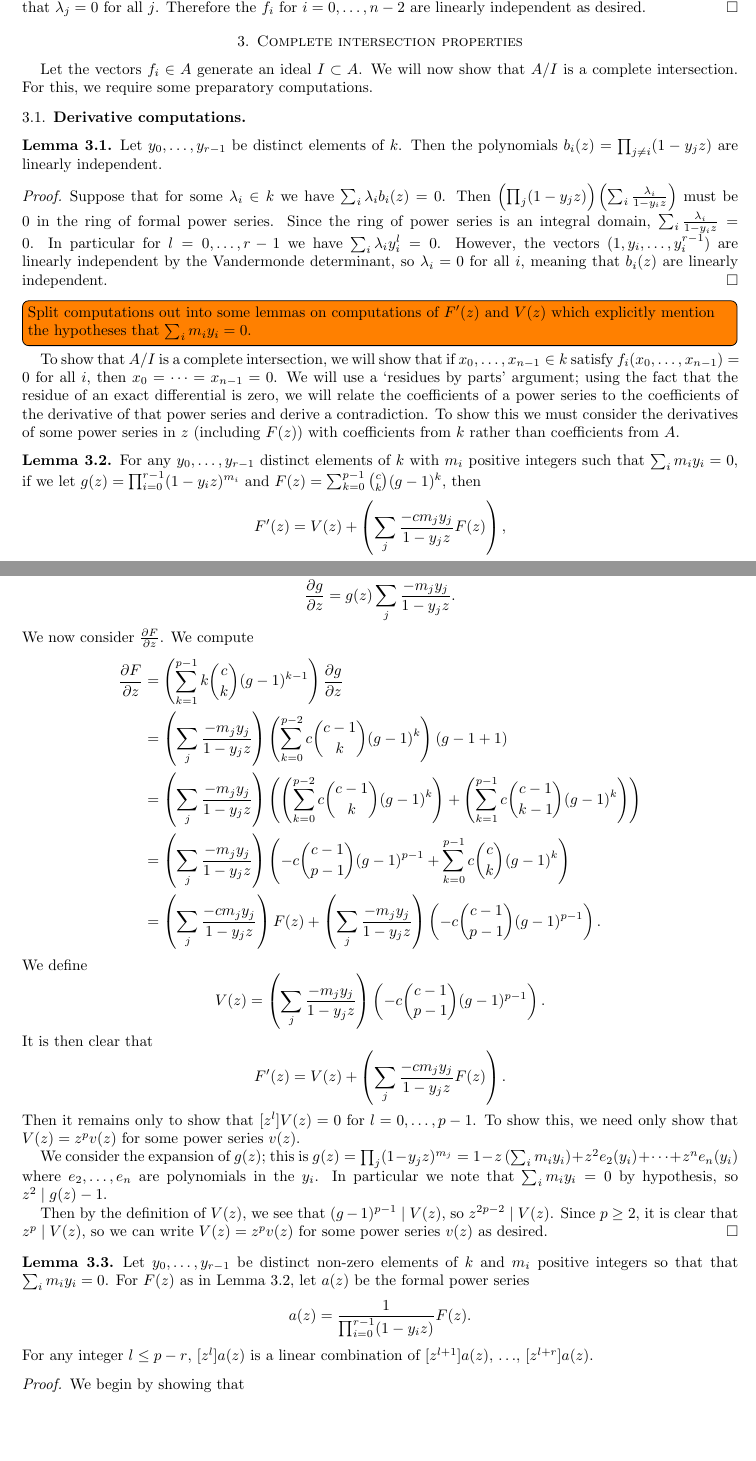
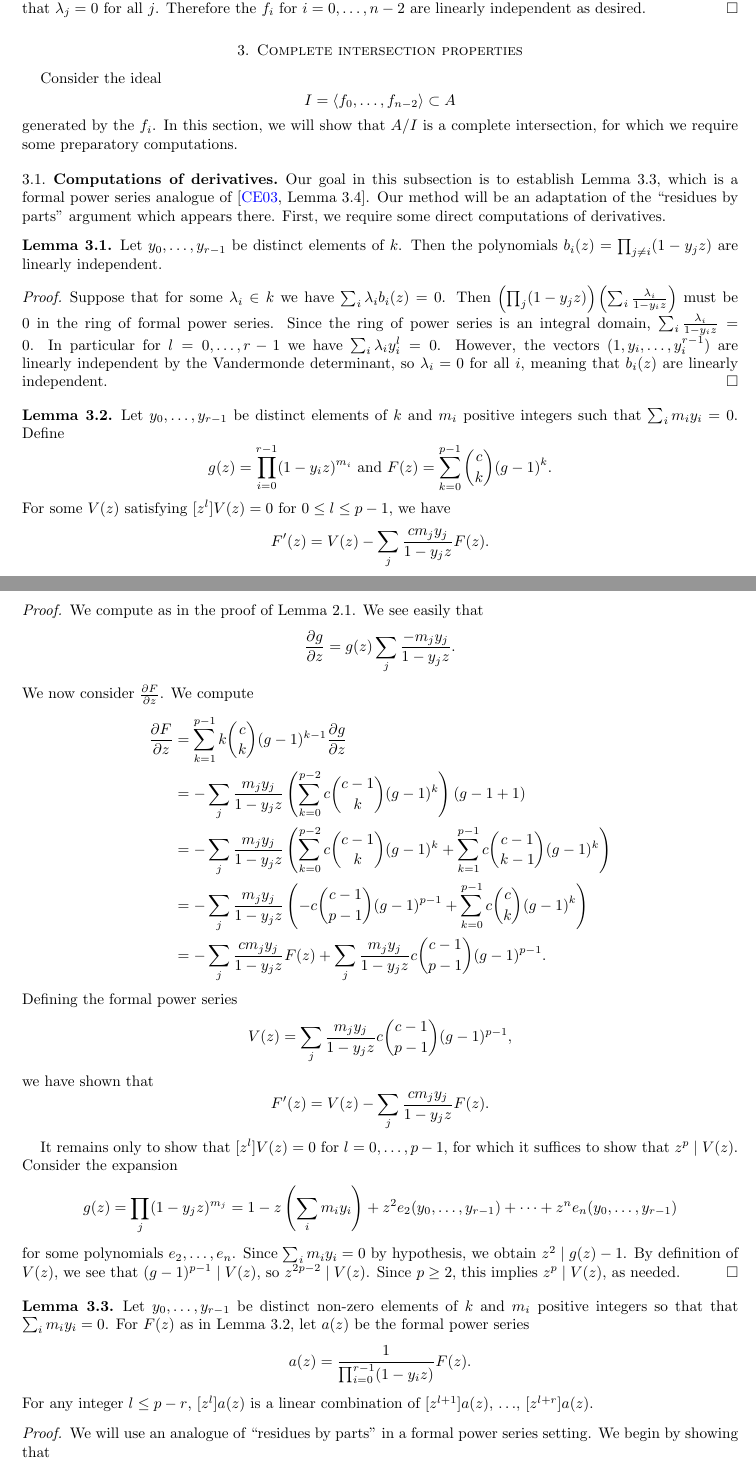
Before and after one commit to sdevadas/cherednik-urop2014, a LaTeX paper (formalwriteup.tex): two parts of pages 8 and 9 of 12, joined at a grey line, cut so that both start at the same text, the shorter picture padded with empty space. Compiled offline with pdfLaTeX.

Commit message:
Add commentary for CI

```diff
--- a/formalwriteup.tex
+++ b/formalwriteup.tex
@@ -384,9 +384,15 @@ By setting $x_j=1,x_{n-1}=-1$ and $x_i=0$ for $i \ne j, i \ne n-1$ for all $j=0,
 
 \section{Complete intersection properties}
 
-Let the vectors $f_i \in A$ generate an ideal $I \subset A$.  We will now show that $A/I$ is a complete intersection.  For this, we require some preparatory computations.
+Consider the ideal
+\[
+I = \langle f_0, \ldots, f_{n - 2} \rangle \subset A
+\]
+generated by the $f_i$.  In this section, we will show that $A/I$ is a complete intersection, for which we require some preparatory computations.
 
-\subsection{Derivative computations}
+\subsection{Computations of derivatives}
+
+Our goal in this subsection is to establish Lemma \ref{lem:resbyparts}, which is a formal power series analogue of \cite[Lemma 3.4]{CE}.  Our method will be an adaptation of the ``residues by parts'' argument which appears there.  First, we require some direct computations of derivatives.
 
 \begin{lemma}\label{lem:vand}Let $y_0, \ldots, y_{r - 1}$ be distinct elements of $k$.  Then the polynomials $b_i(z) = \prod_{j \neq i} (1 - y_j z)$ are linearly independent.
 \end{lemma}
@@ -394,50 +400,47 @@ Let the vectors $f_i \in A$ generate an ideal $I \subset A$.  We will now show t
 Suppose that for some $\lambda_i \in k$ we have $\sum_i \lambda_ib_i(z)=0$.  Then $\left(\prod_j (1-y_jz)\right)\left(\sum_i \frac{\lambda_i}{1-y_iz}\right)$ must be $0$ in the ring of formal power series. Since the ring of power series is an integral domain, $\sum_i \frac{\lambda_i}{1-y_iz}=0$. In particular for $l=0,\dots,r-1$ we have $\sum_i \lambda_iy_i^l=0$.  However, the vectors $(1,y_i,\dots,y_i^{r-1})$ are linearly independent by the Vandermonde determinant, so $\lambda_i=0$ for all $i$, meaning that $b_i(z)$ are linearly independent.
 \end{proof}
 
-\todo[inline]{Split computations out into some lemmas on computations of $F'(z)$ and $V(z)$ which explicitly mention the hypotheses that $\sum_i m_i y_i = 0$.}
-
-To show that $A/I$ is a complete intersection, we will show that if $x_0,\dots,x_{n-1} \in k$ satisfy $f_i(x_0,\dots,x_{n-1})=0$ for all $i$, then $x_0=\dots=x_{n-1}=0$. We will use a `residues by parts' argument; using the fact that the residue of an exact differential is zero, we will relate the coefficients of a power series to the coefficients of the derivative of that power series and derive a contradiction. To show this we must consider the derivatives of some power series in $z$ (including $F(z)$) with coefficients from $k$ rather than coefficients from $A$.
-
-
 \begin{lemma}\label{lem:dFdz2}
-For any $y_0,\dots,y_{r-1}$ distinct elements of $k$ with $m_i$ positive integers such that $\sum_i m_iy_i=0$, if we let $g(z)=\prod_{i=0}^{r-1} (1-y_iz)^{m_i}$ and $F(z)=\sum_{k=0}^{p-1} \binom{c}{k}(g-1)^k$, then
+Let $y_0,\dots,y_{r-1}$ be distinct elements of $k$ and $m_i$ positive integers such that $\sum_i m_iy_i=0$.  Define
 \[
-F'(z)=V(z)+\left(\sum_j \frac{-cm_jy_j}{1-y_jz}F(z)\right),
+g(z)=\prod_{i=0}^{r-1} (1-y_iz)^{m_i} \text{  and } F(z)=\sum_{k=0}^{p-1} \binom{c}{k}(g-1)^k.
 \]
-where $[z^l]V(z)=0$ for $0 \le l \le p-1$.
+For some $V(z)$ satisfying $[z^l]V(z)=0$ for $0 \le l \le p-1$, we have
+\[
+F'(z)=V(z) - \sum_j \frac{cm_jy_j}{1-y_jz}F(z).
+\]
 \end{lemma}
 \begin{proof}
-The computation proceeds essentially as it did for Lemma~\ref{lem:dFdz}.
-
-We see easily that
+We compute as in the proof of Lemma~\ref{lem:dFdz}. We see easily that
 \[
 \frac{\partial g}{\partial z} = g(z) \sum_j \frac{-m_jy_j}{1-y_jz}.
 \]
 We now consider $\frac{\partial F}{\partial z}$. We compute
 \begin{align*}
 \frac{\partial F}{\partial z}%&=\frac{\partial}{\partial z}\left(\sum_{k=0}^{p-1} \binom{c}{k} (g-1)^k\right)\\
-&=\left(\sum_{k=1}^{p-1}k\binom{c}{k}(g-1)^{k-1}\right)\frac{\partial g}{\partial z}\\
+&=\sum_{k=1}^{p-1}k\binom{c}{k}(g-1)^{k-1}\frac{\partial g}{\partial z}\\
 %&=\left(\sum_j \frac{-x_j}{1-x_jz}\right)\left(\sum_{k=1}^{p-1}k\binom{c}{k}(g-1)^{k-1}\right)g(z)\\
 %&=\left(\sum_j \frac{-x_j}{1-x_jz}\right)\left(\sum_{k=0}^{p-2}(k+1)\binom{c}{k+1}(g-1)^{k}\right)g(z)\\
-&=\left(\sum_j\frac{-m_jy_j}{1-y_jz}\right)\left(\sum_{k=0}^{p-2}c\binom{c-1}{k}(g-1)^{k}\right)(g-1+1)\\
+&=- \sum_j\frac{m_jy_j}{1-y_jz}\left(\sum_{k=0}^{p-2}c\binom{c-1}{k}(g-1)^{k}\right)(g-1+1)\\
 %&=\left(\sum_j \frac{-x_j}{1-x_jz}\right)\left(\left(\sum_{k=0}^{p-2}c\binom{c-1}{k}(g-1)^{k}\right)+\left(\sum_{k=0}^{p-2}c\binom{c-1}{k}(g-1)^{k+1}\right)\right)\\
-&=\left(\sum_j\frac{-m_jy_j}{1-y_jz}\right)\left(\left(\sum_{k=0}^{p-2}c\binom{c-1}{k}(g-1)^{k}\right)+\left(\sum_{k=1}^{p-1}c\binom{c-1}{k-1}(g-1)^{k}\right)\right)\\
-&=\left(\sum_j \frac{-m_jy_j}{1-y_jz}\right)\left(-c\binom{c-1}{p-1}(g-1)^{p-1}+\sum_{k=0}^{p-1}c\binom{c}{k}(g-1)^{k}\right)\\
-&=\left(\sum_j \frac{-cm_jy_j}{1-y_jz}\right)F(z)+\left(\sum_j \frac{-m_jy_j}{1-y_jz}\right)\left(-c\binom{c-1}{p-1}(g-1)^{p-1}\right).
+&=-\sum_j\frac{m_jy_j}{1-y_jz}\left(\sum_{k=0}^{p-2}c\binom{c-1}{k}(g-1)^{k}+\sum_{k=1}^{p-1}c\binom{c-1}{k-1}(g-1)^{k}\right)\\
+&=-\sum_j \frac{m_jy_j}{1-y_jz}\left(-c\binom{c-1}{p-1}(g-1)^{p-1}+\sum_{k=0}^{p-1}c\binom{c}{k}(g-1)^{k}\right)\\
+&=-\sum_j \frac{cm_jy_j}{1-y_jz}F(z) + \sum_j \frac{m_jy_j}{1-y_jz}c\binom{c-1}{p-1}(g-1)^{p-1}.
 \end{align*}
-We define
+Defining the formal power series
 \[
-V(z)=\left(\sum_j \frac{-m_jy_j}{1-y_jz}\right)\left(-c\binom{c-1}{p-1}(g-1)^{p-1}\right).
+V(z)=\sum_j \frac{m_jy_j}{1-y_jz} c\binom{c-1}{p-1}(g-1)^{p-1},
 \]
-It is then clear that
+we have shown that
 \[
-F'(z)=V(z)+\left(\sum_j \frac{-cm_jy_j}{1-y_jz}F(z)\right).
+F'(z)=V(z)- \sum_j \frac{cm_jy_j}{1-y_jz}F(z).
 \]
-Then it remains only to show that $[z^l]V(z)=0$ for $l=0,\dots,p-1$. To show this, we need only show that $V(z)=z^pv(z)$ for some power series $v(z)$.
 
-We consider the expansion of $g(z)$; this is $g(z)=\prod_j (1-y_jz)^{m_j} = 1-z\left(\sum_i m_iy_i \right)+z^2e_2(y_i)+\dots+z^ne_n(y_i)$ where $e_2,\dots,e_n$ are polynomials in the $y_i$. In particular we note that $\sum_i m_iy_i=0$ by hypothesis, so $z^2 \mid g(z)-1$.
-
-Then by the definition of $V(z)$, we see that $(g-1)^{p-1} \mid V(z)$, so $z^{2p-2} \mid V(z)$. Since $p \ge 2$, it is clear that $z^p \mid V(z)$, so we can write $V(z)=z^pv(z)$ for some power series $v(z)$ as desired.
+It remains only to show that $[z^l]V(z)=0$ for $l=0,\dots,p-1$, for which it suffices to show that $z^p \mid V(z)$.  Consider the expansion
+\[
+g(z)=\prod_j (1-y_jz)^{m_j} = 1-z\left(\sum_i m_iy_i \right)+z^2e_2(y_0, \ldots, y_{r - 1})+\dots+z^ne_n(y_0, \ldots, y_{r - 1})
+\]
+for some polynomials $e_2,\dots,e_n$. Since $\sum_i m_iy_i=0$ by hypothesis, we obtain $z^2 \mid g(z)-1$.  By definition of $V(z)$, we see that $(g-1)^{p-1} \mid V(z)$, so $z^{2p-2} \mid V(z)$. Since $p \ge 2$, this implies $z^p \mid V(z)$, as needed.
 \end{proof}
 
 \begin{lemma} \label{lem:resbyparts}
@@ -447,7 +450,8 @@ a(z)=\frac{1}{\prod_{i=0}^{r-1}(1-y_iz)}F(z).
 \]
 For any integer $l \le p-r$, $[z^l]a(z)$ is a linear combination of $[z^{l+1}]a(z)$, $\ldots$, $[z^{l+r}]a(z)$.
 \end{lemma}
-\begin{proof} We begin by showing that
+\begin{proof}
+We will use an analogue of ``residues by parts'' in a formal power series setting.   We begin by showing that
 \[
 a'(z)=z^pb(z)-\sum_j \frac{(m_jc-1)y_j}{1-y_jz}a(z)
 \]
```
Also changed, not shown: formalwriteup.tex (8 more changed lines).
